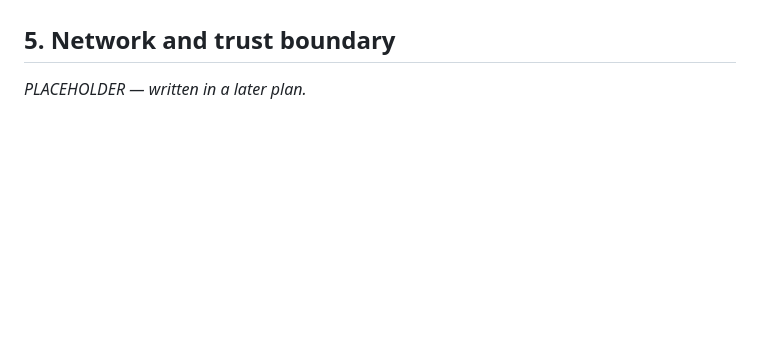
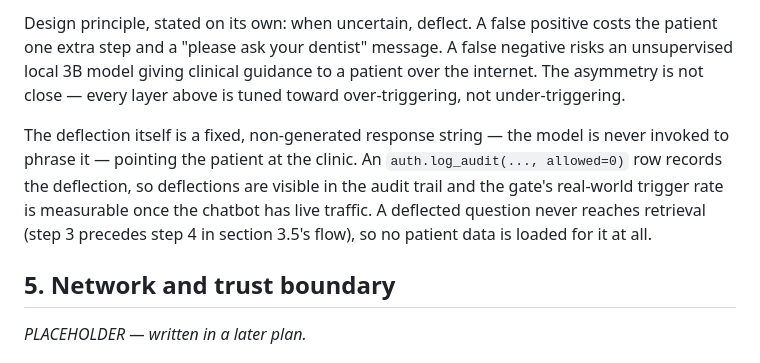
Before and after one commit to pmnafshari/Clinic_AI_Assis, a Markdown page: docs/patient-chatbot-architecture.md, the part around one of its changes. Drawn GitHub-style; blank space fills up the shorter version.

```diff
--- a/docs/patient-chatbot-architecture.md
+++ b/docs/patient-chatbot-architecture.md
@@ -390,3 +457,15 @@ _PLACEHOLDER — written in a later plan._
+Design principle, stated on its own: when uncertain, deflect. A false positive costs the
+patient one extra step and a "please ask your dentist" message. A false negative risks an
+unsupervised local 3B model giving clinical guidance to a patient over the internet. The
+asymmetry is not close — every layer above is tuned toward over-triggering, not
+under-triggering.
+
+The deflection itself is a fixed, non-generated response string — the model is never invoked
+to phrase it — pointing the patient at the clinic. An `auth.log_audit(..., allowed=0)` row
+records the deflection, so deflections are visible in the audit trail and the gate's
+real-world trigger rate is measurable once the chatbot has live traffic. A deflected question
+never reaches retrieval (step 3 precedes step 4 in section 3.5's flow), so no patient data is
+loaded for it at all.
 
 ## 5. Network and trust boundary
 
```
Also changed, not shown: other parts of docs/patient-chatbot-architecture.md (+68 -1 lines).
